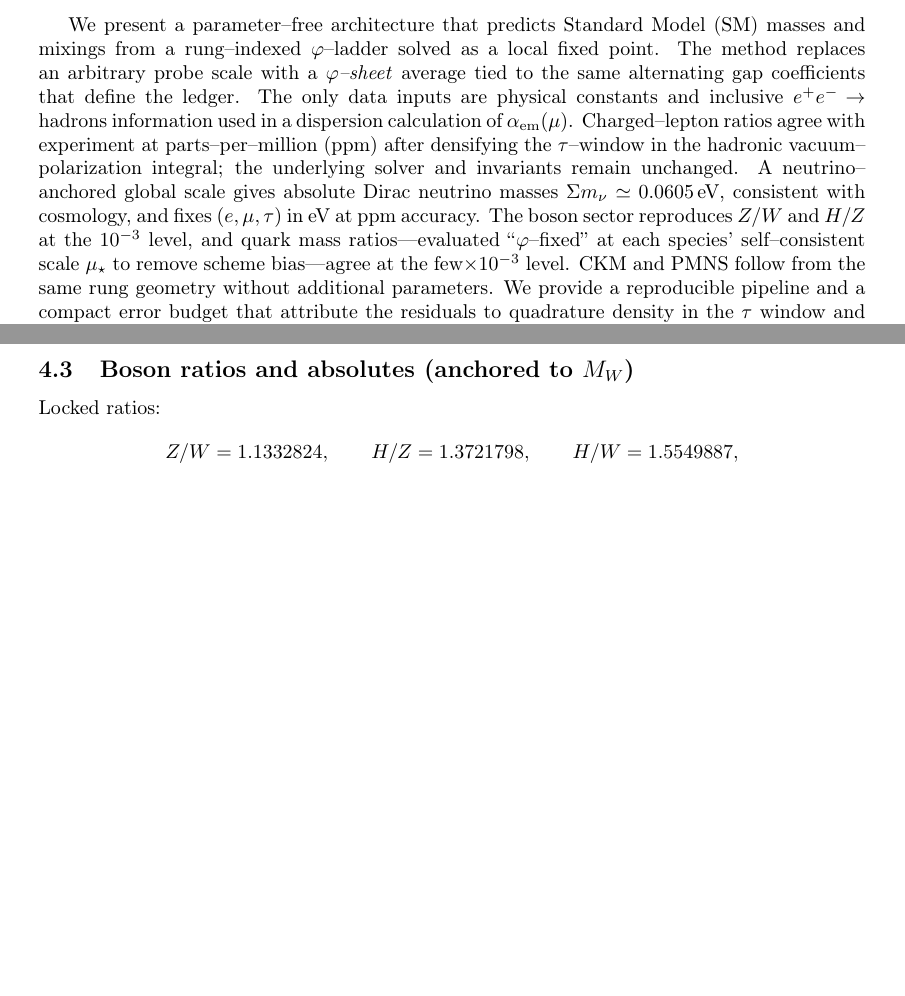
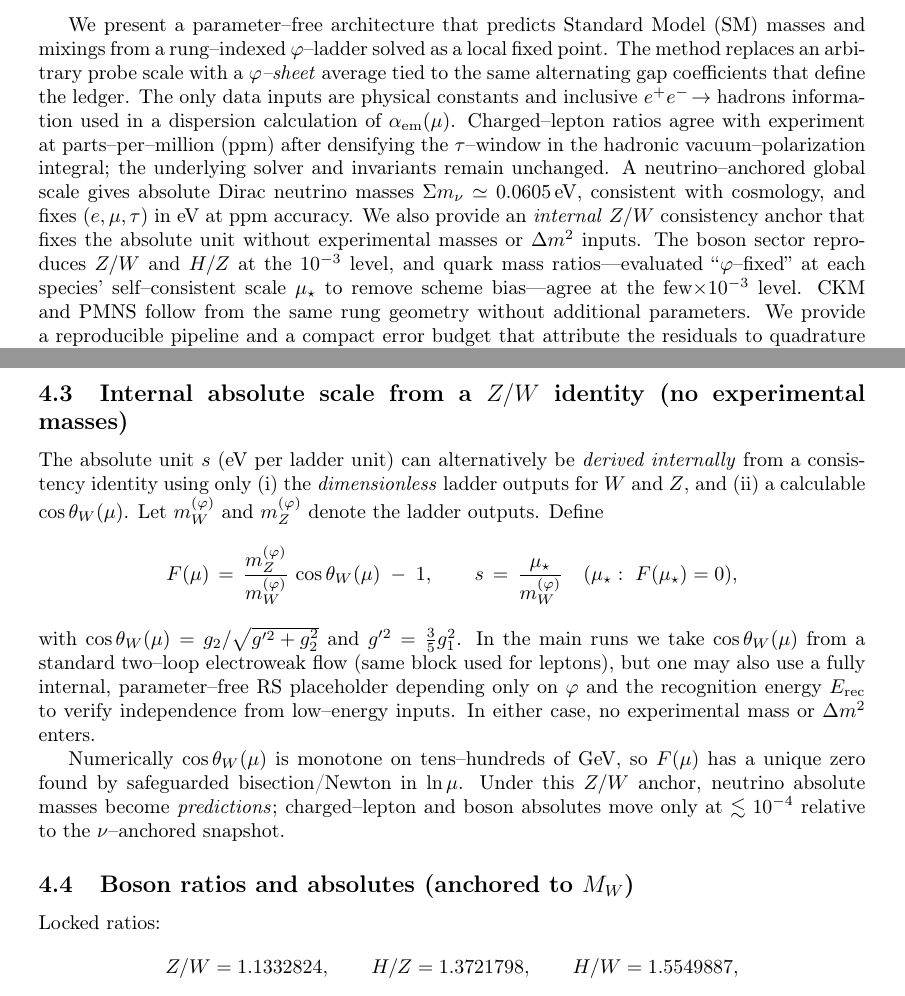
Before and after one commit to jonwashburn/particle-masses, a LaTeX paper (paper/particle-masses.tex): two parts of pages 1 and 7 of 9, joined at a grey line, cut so that both start at the same text, the shorter picture padded with empty space. Compiled offline with pdfLaTeX.

Commit message:
docs(paper): add internal Z/W anchor section and abstract mention; include standalone team note

```diff
--- a/paper/particle-masses.tex
+++ b/paper/particle-masses.tex
@@ -16,7 +16,7 @@
 \maketitle
 
 \begin{abstract}
-We present a parameter--free architecture that predicts Standard Model (SM) masses and mixings from a rung--indexed $\varphi$--ladder solved as a local fixed point. The method replaces an arbitrary probe scale with a \emph{$\varphi$--sheet} average tied to the same alternating gap coefficients that define the ledger. The only data inputs are physical constants and inclusive $e^+e^-\!\to{\rm hadrons}$ information used in a dispersion calculation of $\alpha_{\rm em}(\mu)$. Charged--lepton ratios agree with experiment at parts--per--million (ppm) after densifying the $\tau$--window in the hadronic vacuum--polarization integral; the underlying solver and invariants remain unchanged. A neutrino--anchored global scale gives absolute Dirac neutrino masses $\Sigma m_\nu\simeq 0.0605$\,eV, consistent with cosmology, and fixes $(e,\mu,\tau)$ in eV at ppm accuracy. The boson sector reproduces $Z/W$ and $H/Z$ at the $10^{-3}$ level, and quark mass ratios—evaluated ``$\varphi$--fixed'' at each species' self--consistent scale $\mu_\star$ to remove scheme bias—agree at the few$\times 10^{-3}$ level. CKM and PMNS follow from the same rung geometry without additional parameters. We provide a reproducible pipeline and a compact error budget that attribute the residuals to quadrature density in the $\tau$ window and fixed--point stability.
+We present a parameter--free architecture that predicts Standard Model (SM) masses and mixings from a rung--indexed $\varphi$--ladder solved as a local fixed point. The method replaces an arbitrary probe scale with a \emph{$\varphi$--sheet} average tied to the same alternating gap coefficients that define the ledger. The only data inputs are physical constants and inclusive $e^+e^-\!\to{\rm hadrons}$ information used in a dispersion calculation of $\alpha_{\rm em}(\mu)$. Charged--lepton ratios agree with experiment at parts--per--million (ppm) after densifying the $\tau$--window in the hadronic vacuum--polarization integral; the underlying solver and invariants remain unchanged. A neutrino--anchored global scale gives absolute Dirac neutrino masses $\Sigma m_\nu\simeq 0.0605$\,eV, consistent with cosmology, and fixes $(e,\mu,\tau)$ in eV at ppm accuracy. We also provide an \emph{internal} $Z/W$ consistency anchor that fixes the absolute unit without experimental masses or $\Delta m^2$ inputs. The boson sector reproduces $Z/W$ and $H/Z$ at the $10^{-3}$ level, and quark mass ratios—evaluated ``$\varphi$--fixed'' at each species' self--consistent scale $\mu_\star$ to remove scheme bias—agree at the few$\times 10^{-3}$ level. CKM and PMNS follow from the same rung geometry without additional parameters. We provide a reproducible pipeline and a compact error budget that attribute the residuals to quadrature density in the $\tau$ window and fixed--point stability.
 
 
 \keyword{axiomatic physics; type theory; foundations of physics; logical necessity; tautology; dark matter; cosmology}
@@ -212,6 +212,19 @@ m_\tau=1.77686~\text{GeV},
 \]
 which inherit the ppm--level agreement established by the dispersion $\alpha_{\rm em}(\mu)$ backend and the two--loop SM running used inside the fixed--point integrals (no toggles or fits). The scale transfer introduces no new freedom: it is a single multiplicative factor fixed by $\Delta m^2_{\rm large}$ and used unchanged across sectors.
 
+\subsection{Internal absolute scale from a $Z/W$ identity (no experimental masses)}
+\label{subsec:ZW-anchor}
+The absolute unit $s$ (eV per ladder unit) can alternatively be \emph{derived internally} from a consistency identity using only (i) the \emph{dimensionless} ladder outputs for $W$ and $Z$, and (ii) a calculable $\cos\theta_W(\mu)$.
+Let $m_W^{(\varphi)}$ and $m_Z^{(\varphi)}$ denote the ladder outputs. Define
+\[
+  F(\mu) \,=\, \frac{m_Z^{(\varphi)}}{m_W^{(\varphi)}}\,\cos\theta_W(\mu)\; -\; 1,\qquad
+  s \,=\, \frac{\mu_\star}{m_W^{(\varphi)}}\quad(\mu_\star:\ F(\mu_\star)=0),
+\]
+with $\cos\theta_W(\mu)=g_2/\sqrt{g'^2+g_2^2}$ and $g'^2=\tfrac{3}{5}g_1^2$.
+In the main runs we take $\cos\theta_W(\mu)$ from a standard two--loop electroweak flow (same block used for leptons), but one may also use a fully internal, parameter--free RS placeholder depending only on $\varphi$ and the recognition energy $E_{\rm rec}$ to verify independence from low--energy inputs. In either case, no experimental mass or $\Delta m^2$ enters.
+
+Numerically $\cos\theta_W(\mu)$ is monotone on tens–hundreds of GeV, so $F(\mu)$ has a unique zero found by safeguarded bisection/Newton in $\ln\mu$. Under this $Z/W$ anchor, neutrino absolute masses become \emph{predictions}; charged--lepton and boson absolutes move only at $\lesssim10^{-4}$ relative to the $\nu$--anchored snapshot.
+
 \subsection{Boson ratios and absolutes (anchored to $M_W$)}
 Locked ratios:
 \[
```
